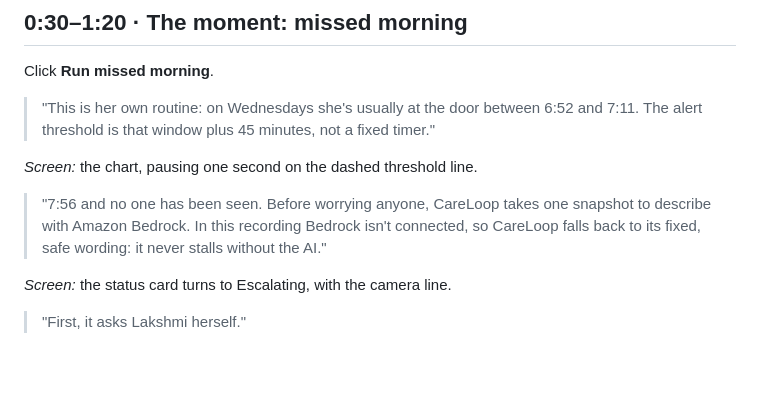
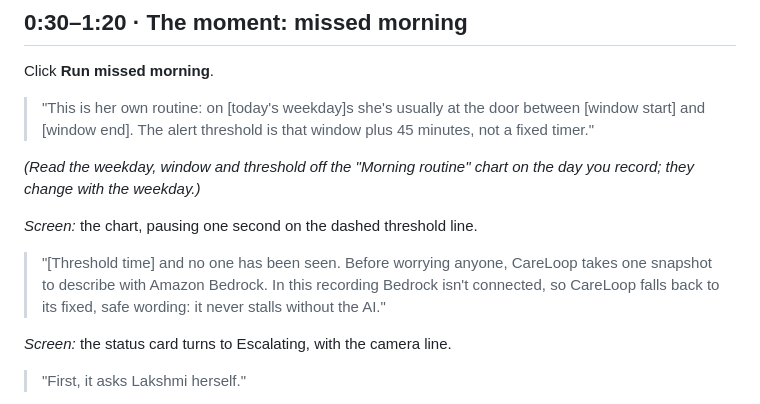
Before and after one commit to thisisraviteja1/careloop, a Markdown page: docs/submission/video-script.md, the part around the change. GitHub-like rendering; blank space fills up the shorter version.

Commit message:
docs: video script reads the routine numbers off the screen
Co-Authored-By: Claude Opus 5.5 <noreply@anthropic.com>
Claude-Session: https://claude.ai/code/session_01EhmWVyZtJUFXyPk6pG1Ea8

```diff
--- a/docs/submission/video-script.md
+++ b/docs/submission/video-script.md
@@ -23,10 +23,12 @@
 
 ## 0:30–1:20 · The moment: missed morning
 Click **Run missed morning**.
-> "This is her own routine: on Wednesdays she's usually at the door between 6:52 and 7:11. The alert threshold is that window plus 45 minutes, not a fixed timer."
+> "This is her own routine: on [today's weekday]s she's usually at the door between [window start] and [window end]. The alert threshold is that window plus 45 minutes, not a fixed timer."
+
+*(Read the weekday, window and threshold off the "Morning routine" chart on the day you record; they change with the weekday.)*
 
 *Screen:* the chart, pausing one second on the dashed threshold line.
-> "7:56 and no one has been seen. Before worrying anyone, CareLoop takes one snapshot to describe with Amazon Bedrock. In this recording Bedrock isn't connected, so CareLoop falls back to its fixed, safe wording: it never stalls without the AI."
+> "[Threshold time] and no one has been seen. Before worrying anyone, CareLoop takes one snapshot to describe with Amazon Bedrock. In this recording Bedrock isn't connected, so CareLoop falls back to its fixed, safe wording: it never stalls without the AI."
 
 *Screen:* the status card turns to Escalating, with the camera line.
 > "First, it asks Lakshmi herself."
```
